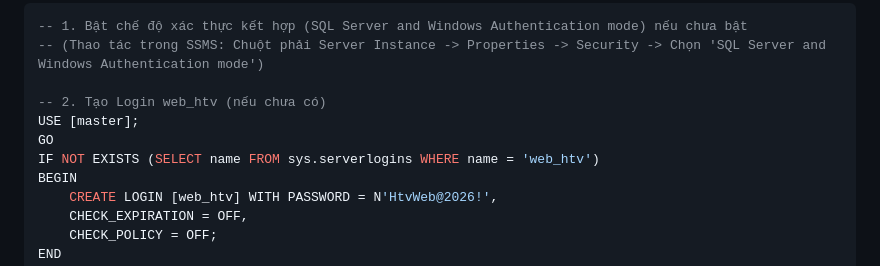
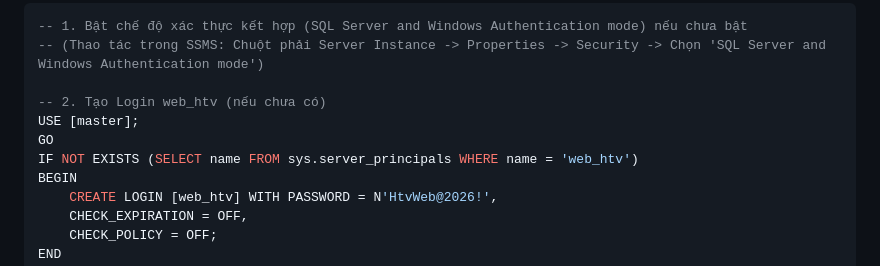
Before and after one commit to vncustom/GiaoBan, a Markdown page: HUONG_DAN_DU_PHONG_STANDBY_162.md, the part around the change. GitHub-like rendering.

Commit message:
update tai lieu

```diff
--- a/HUONG_DAN_DU_PHONG_STANDBY_162.md
+++ b/HUONG_DAN_DU_PHONG_STANDBY_162.md
@@ -47,7 +47,7 @@ Mở **SQL Server Management Studio (SSMS)** trên máy `10.1.1.162` bằng quy
 -- 2. Tạo Login web_htv (nếu chưa có)
 USE [master];
 GO
-IF NOT EXISTS (SELECT name FROM sys.serverlogins WHERE name = 'web_htv')
+IF NOT EXISTS (SELECT name FROM sys.server_principals WHERE name = 'web_htv')
 BEGIN
     CREATE LOGIN [web_htv] WITH PASSWORD = N'HtvWeb@2026!',
     CHECK_EXPIRATION = OFF,
```
